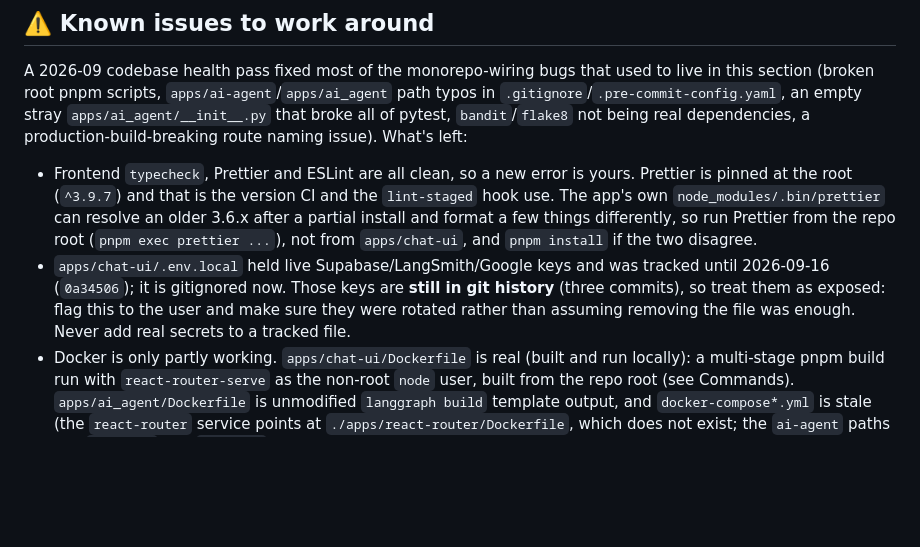
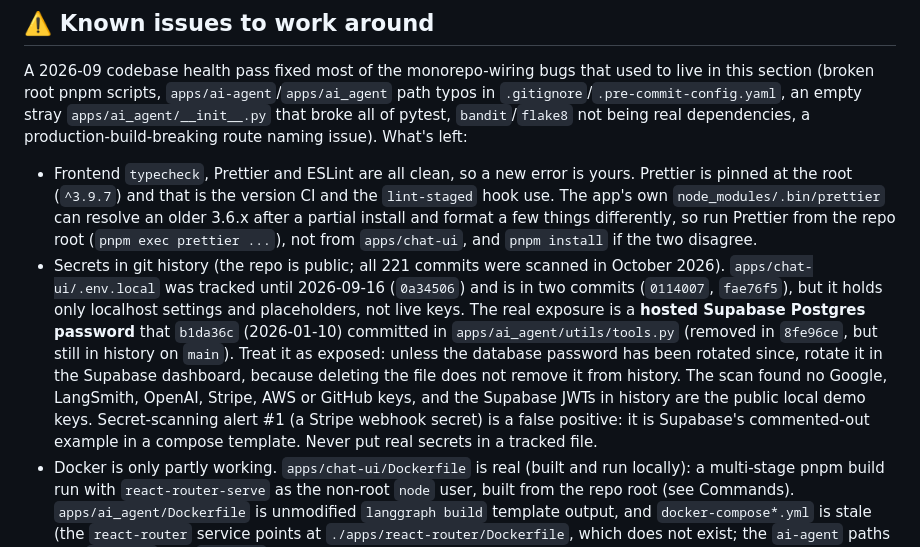
Before and after one commit to tomi-amao/threadwise, a Markdown page: CLAUDE.md, the part around the change. Drawn GitHub-style; blank space fills up the shorter version.

Commit message:
docs: Correct the secrets-in-history note in CLAUDE.md
The audit found .env.local held placeholders and localhost values, in two commits not
three. The real exposure is a hosted Supabase database password in utils/tools.py
(b1da36c), and secret-scanning alert 1 is a false positive.

Co-Authored-By: Claude Sonnet 5.5 <noreply@anthropic.com>

```diff
--- a/CLAUDE.md
+++ b/CLAUDE.md
@@ -32,10 +32,16 @@ real dependencies, a production-build-breaking route naming issue). What's left:
   own `node_modules/.bin/prettier` can resolve an older 3.6.x after a partial install and format a
   few things differently, so run Prettier from the repo root (`pnpm exec prettier ...`), not from
   `apps/chat-ui`, and `pnpm install` if the two disagree.
-- `apps/chat-ui/.env.local` held live Supabase/LangSmith/Google keys and was tracked until
-  2026-09-16 (`0a34506`); it is gitignored now. Those keys are **still in git history** (three
-  commits), so treat them as exposed: flag this to the user and make sure they were rotated rather
-  than assuming removing the file was enough. Never add real secrets to a tracked file.
+- Secrets in git history (the repo is public; all 221 commits were scanned in October 2026).
+  `apps/chat-ui/.env.local` was tracked until 2026-09-16 (`0a34506`) and is in two commits
+  (`0114007`, `fae76f5`), but it holds only localhost settings and placeholders, not live keys. The
+  real exposure is a **hosted Supabase Postgres password** that `b1da36c` (2026-01-10) committed in
+  `apps/ai_agent/utils/tools.py` (removed in `8fe96ce`, but still in history on `main`). Treat it as
+  exposed: unless the database password has been rotated since, rotate it in the Supabase
+  dashboard, because deleting the file does not remove it from history. The scan found no Google,
+  LangSmith, OpenAI, Stripe, AWS or GitHub keys, and the Supabase JWTs in history are the public
+  local demo keys. Secret-scanning alert #1 (a Stripe webhook secret) is a false positive: it is
+  Supabase's commented-out example in a compose template. Never put real secrets in a tracked file.
 - Docker is only partly working. `apps/chat-ui/Dockerfile` is real (built and run locally): a multi-stage pnpm
   build run with `react-router-serve` as the non-root `node` user, built from the repo root (see
   Commands). `apps/ai_agent/Dockerfile` is unmodified `langgraph build` template output, and
```
